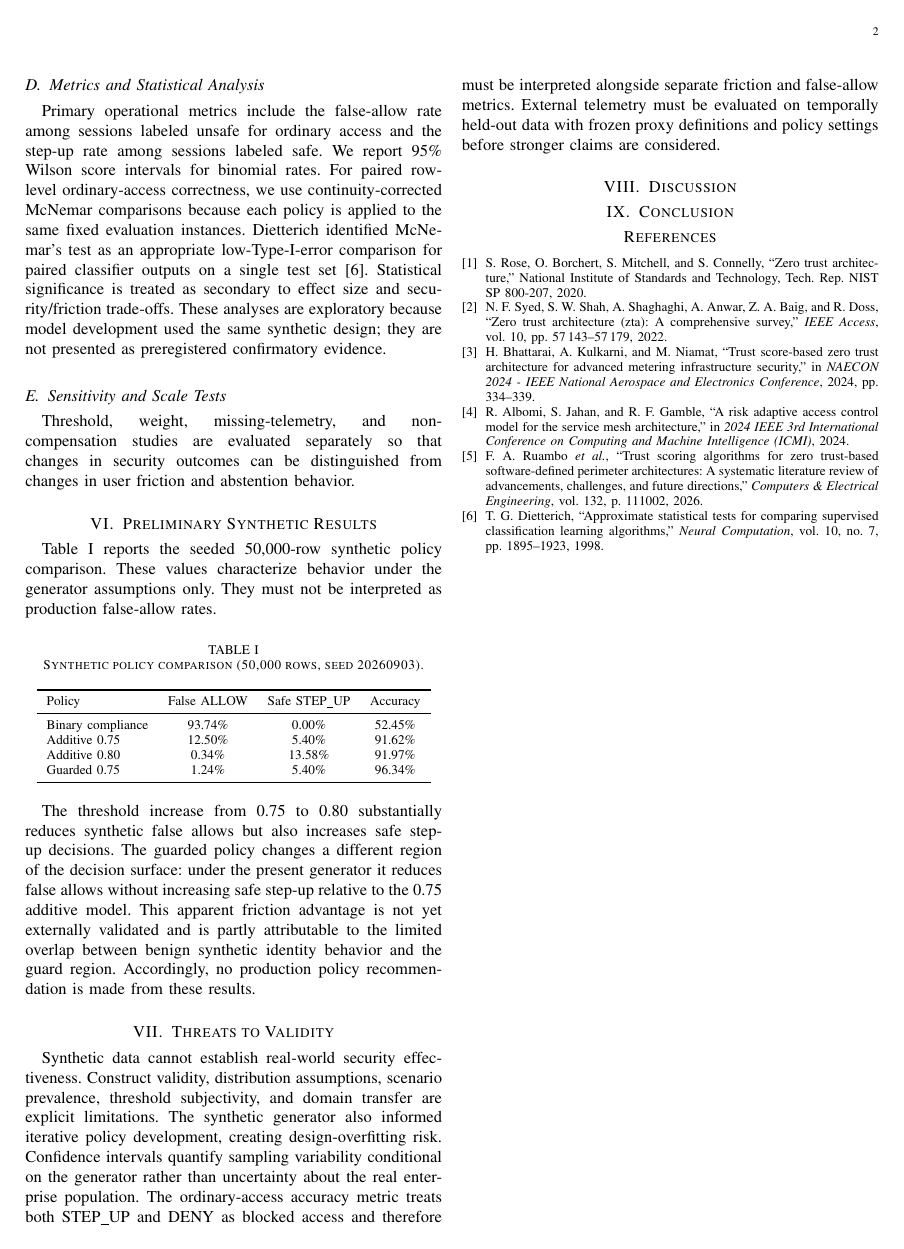
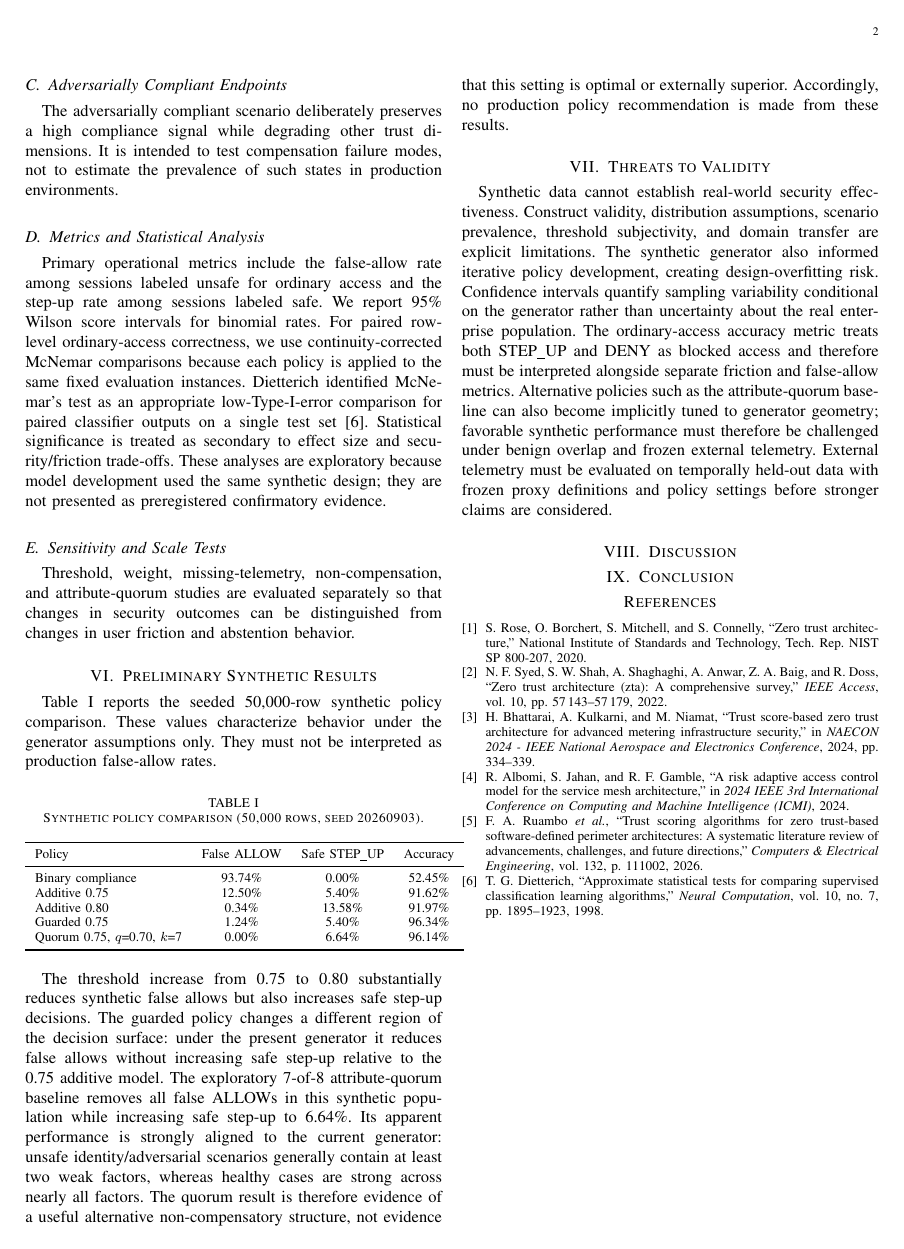
Before and after one commit to gittaqui/device-trust-framework, a LaTeX paper (paper/main.tex): page 2 of 2. Compiled offline with pdfLaTeX.

Commit message:
Add attribute-quorum alternative baseline to manuscript

```diff
--- a/paper/main.tex
+++ b/paper/main.tex
@@ -101,9 +107,9 @@ exploratory because model development used the same synthetic design; they are n
 presented as preregistered confirmatory evidence.
 
 \subsection{Sensitivity and Scale Tests}
-Threshold, weight, missing-telemetry, and non-compensation studies are evaluated
-separately so that changes in security outcomes can be distinguished from changes in
-user friction and abstention behavior.
+Threshold, weight, missing-telemetry, non-compensation, and attribute-quorum studies
+are evaluated separately so that changes in security outcomes can be distinguished
+from changes in user friction and abstention behavior.
 
 \section{Preliminary Synthetic Results}
 Table~\ref{tab:synthetic-policy} reports the seeded 50,000-row synthetic policy
@@ -122,6 +128,7 @@ Binary compliance & 93.74\% & 0.00\% & 52.45\% \\
 Additive 0.75 & 12.50\% & 5.40\% & 91.62\% \\
 Additive 0.80 & 0.34\% & 13.58\% & 91.97\% \\
 Guarded 0.75 & 1.24\% & 5.40\% & 96.34\% \\
+Quorum 0.75, $q$=0.70, $k$=7 & 0.00\% & 6.64\% & 96.14\% \\
 \bottomrule
 \end{tabular}
 \end{table}
@@ -129,9 +136,13 @@ Guarded 0.75 & 1.24\% & 5.40\% & 96.34\% \\
 The threshold increase from 0.75 to 0.80 substantially reduces synthetic false allows
 but also increases safe step-up decisions. The guarded policy changes a different
 region of the decision surface: under the present generator it reduces false allows
-without increasing safe step-up relative to the 0.75 additive model. This apparent
-friction advantage is not yet externally validated and is partly attributable to the
-limited overlap between benign synthetic identity behavior and the guard region.
+without increasing safe step-up relative to the 0.75 additive model. The exploratory
+7-of-8 attribute-quorum baseline removes all false ALLOWs in this synthetic population
+while increasing safe step-up to 6.64\%. Its apparent performance is strongly aligned
+to the current generator: unsafe identity/adversarial scenarios generally contain at
+least two weak factors, whereas healthy cases are strong across nearly all factors.
+The quorum result is therefore evidence of a useful alternative non-compensatory
+structure, not evidence that this setting is optimal or externally superior.
 Accordingly, no production policy recommendation is made from these results.
 
 \section{Threats to Validity}
@@ -142,9 +153,11 @@ policy development, creating design-overfitting risk. Confidence intervals quant
 sampling variability conditional on the generator rather than uncertainty about the
 real enterprise population. The ordinary-access accuracy metric treats both STEP\_UP
 and DENY as blocked access and therefore must be interpreted alongside separate
-friction and false-allow metrics. External telemetry must be evaluated on temporally
-held-out data with frozen proxy definitions and policy settings before stronger claims
-are considered.
+friction and false-allow metrics. Alternative policies such as the attribute-quorum
+baseline can also become implicitly tuned to generator geometry; favorable synthetic
+performance must therefore be challenged under benign overlap and frozen external
+telemetry. External telemetry must be evaluated on temporally held-out data with
+frozen proxy definitions and policy settings before stronger claims are considered.
 
 \section{Discussion}
 
```
Also changed, not shown: paper/main.tex (10 more changed lines).
